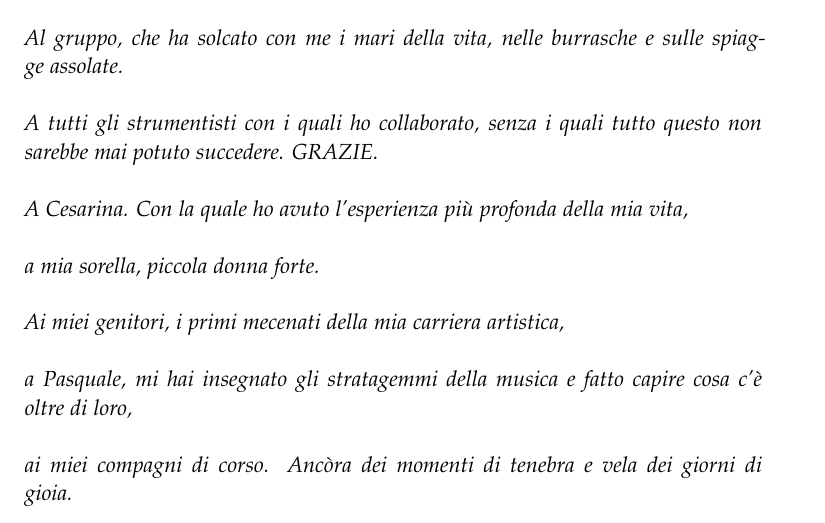
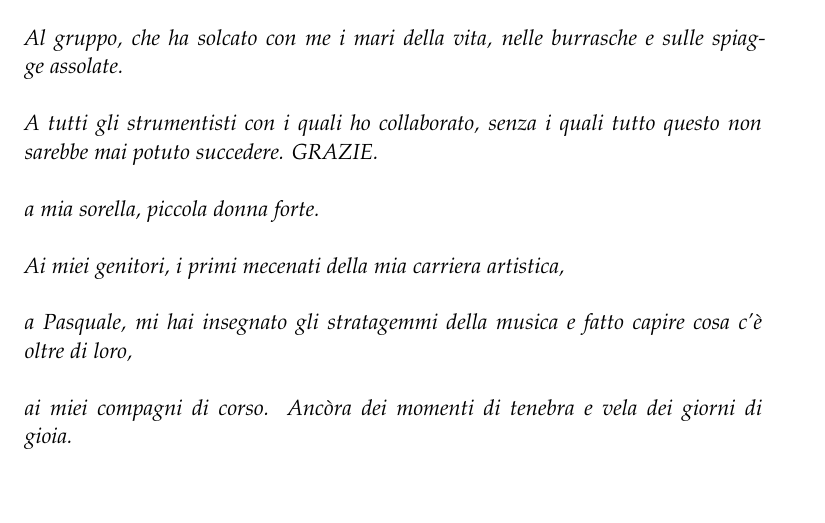
Before and after one commit to MichelePapa/Tesi_diploma, a LaTeX thesis (Tesi_Vitres_de_son/2018-03-26-papa-vitres-de-son_solofronte.tex, which reads Tesi_Vitres_de_son/FrontBackMatter/Dedica.tex): part of page 3 of 56, cut so that both start at the same text, the shorter picture padded with empty space. Compiled offline with pdfLaTeX.

Commit message:
modifica dedica

```diff
--- a/Tesi_Vitres_de_son/FrontBackMatter/Dedica.tex
+++ b/Tesi_Vitres_de_son/FrontBackMatter/Dedica.tex
@@ -21,8 +21,6 @@ Al gruppo, che ha solcato con me i mari della vita, nelle burrasche e sulle spia
 \\
 A tutti gli strumentisti con i quali ho collaborato, senza i quali tutto questo non sarebbe mai potuto succedere. GRAZIE. \\
 \\
-A Cesarina. Con la quale ho avuto l'esperienza più profonda della mia vita, \\
-\\
 a mia sorella, piccola donna forte. \\
 \\
 Ai miei genitori, i primi mecenati della mia carriera artistica, \\
```
